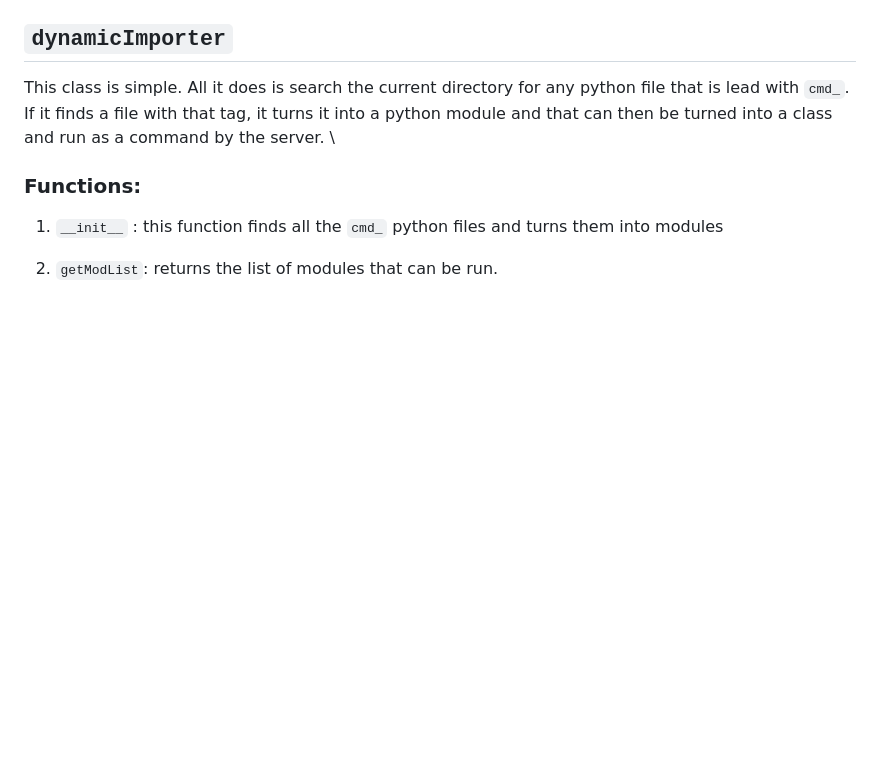
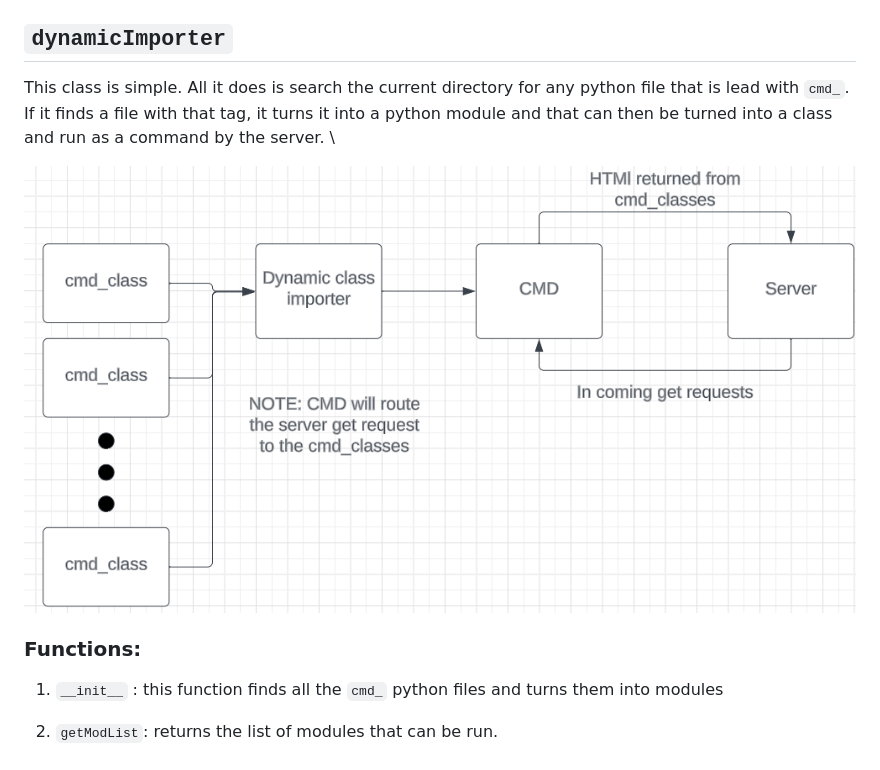
Before and after one commit to Center-for-Space-Engineering/ground_station, a Markdown page: README.md, the part around the change. Rendered like a GitHub page; pictures changed too: cmd_import_flow.png (added); blank space fills up the shorter version.

Commit message:
working on readme

```diff
--- a/README.md
+++ b/README.md
@@ -84,6 +84,9 @@ EX: "127.0.0.1:5000/exsample/arg1/arg2/arg2" => `message = ['example', 'arg1', '
 
 ## `dynamicImporter`
 This class is simple. All it does is search the current directory for any python file that is lead with `cmd_`. If it finds a file with that tag, it turns it into a python module and that can then be turned into a class and run as a command by the server. \
+
+![class structure](cmd_import_flow.png)
+
 
 
 ### Functions:
```
Also changed, not shown: ground_station_sserver.png (deleted), 1 other file.
